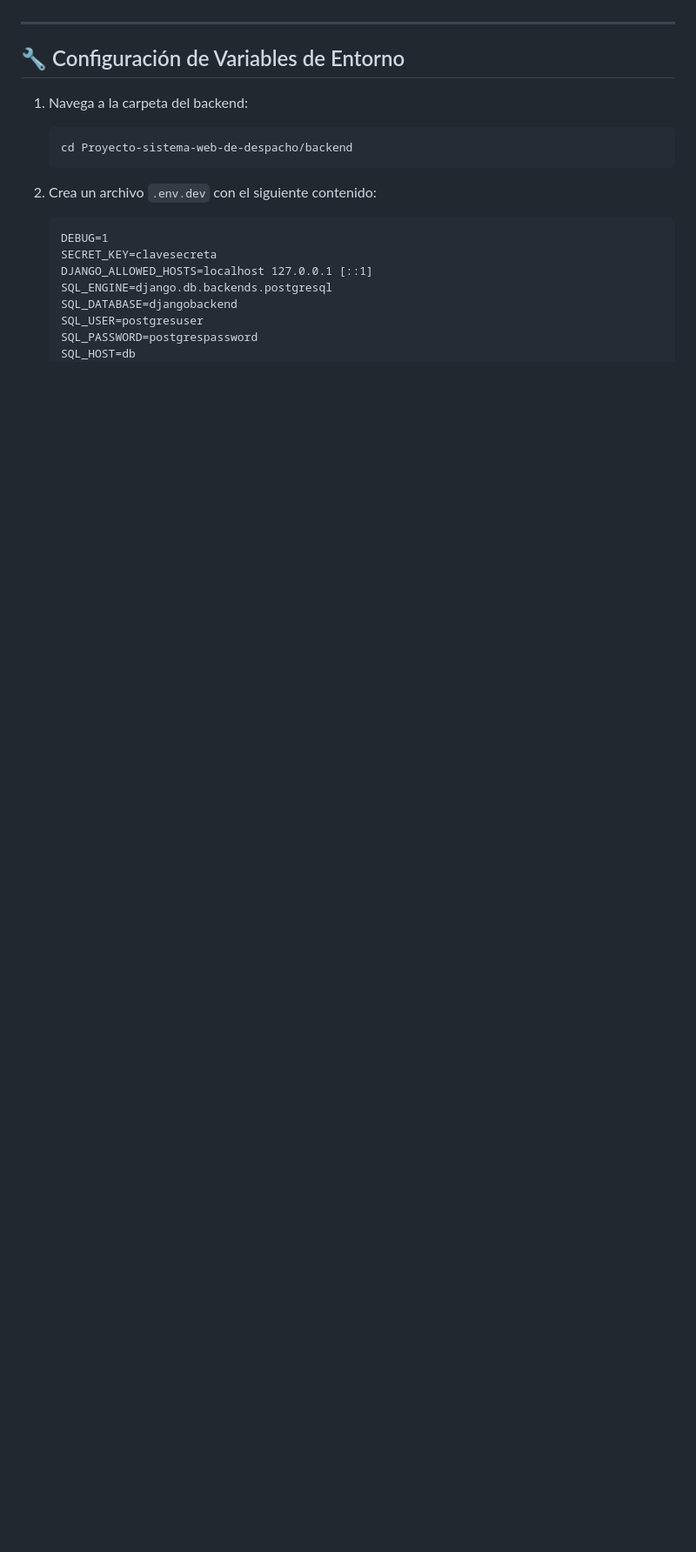
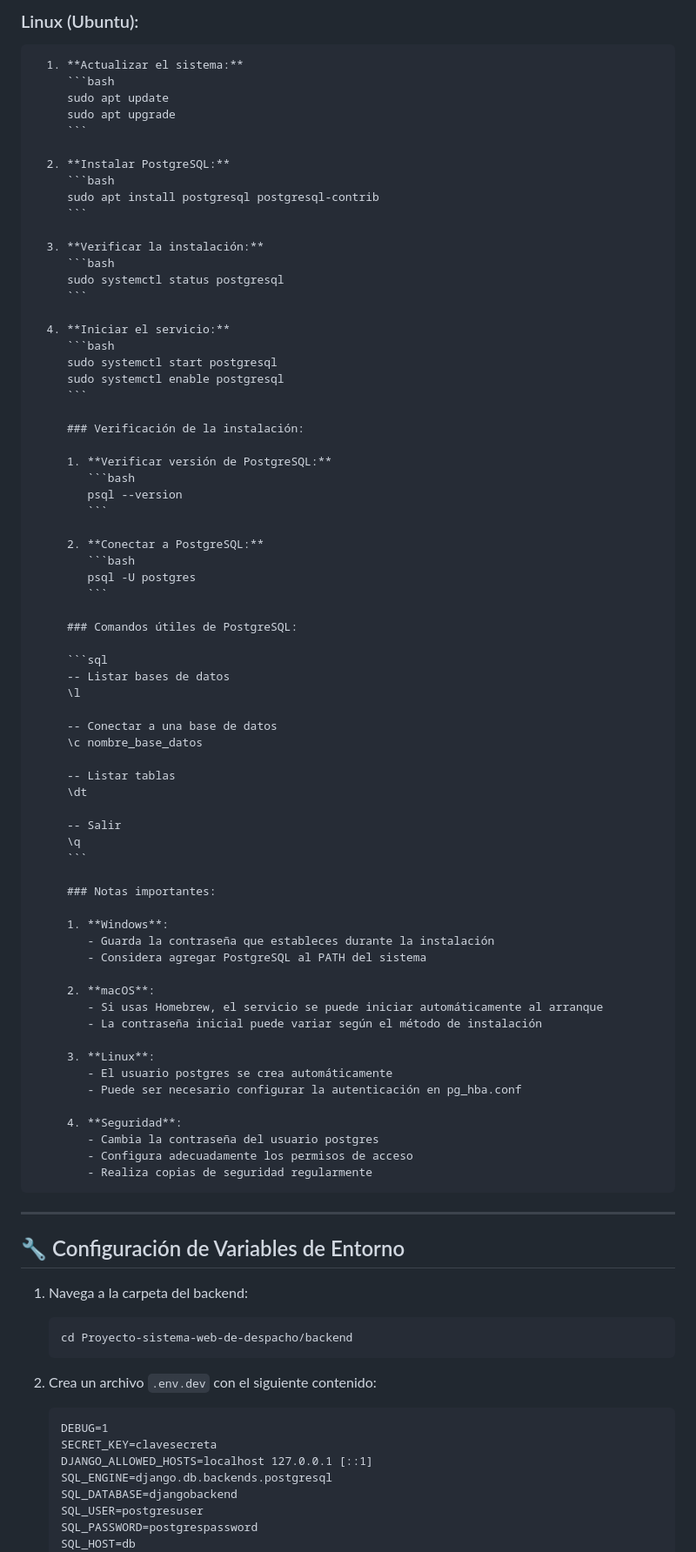
Before and after one commit to alecuevas660/Proyecto-sistema-web-de-despacho, a Markdown page: README.md, the part around one of its changes. Shown at 87% size. Rendered like a GitHub page; blank space fills up the shorter version.

Commit message:
fix: actualiza README y permisos de entrypoint.sh

````diff
--- a/README.md
+++ b/README.md
@@ -27,3 +78,73 @@ También necesitarás:
+### Linux (Ubuntu):
+
+      1. **Actualizar el sistema:**
+         ```bash
+         sudo apt update
+         sudo apt upgrade
+         ```
+
+      2. **Instalar PostgreSQL:**
+         ```bash
+         sudo apt install postgresql postgresql-contrib
+         ```
+
+      3. **Verificar la instalación:**
+         ```bash
+         sudo systemctl status postgresql
+         ```
+
+      4. **Iniciar el servicio:**
+         ```bash
+         sudo systemctl start postgresql
+         sudo systemctl enable postgresql
+         ```
+
+         ### Verificación de la instalación:
+
+         1. **Verificar versión de PostgreSQL:**
+            ```bash
+            psql --version
+            ```
+
+         2. **Conectar a PostgreSQL:**
+            ```bash
+            psql -U postgres
+            ```
+
+         ### Comandos útiles de PostgreSQL:
+
+         ```sql
+         -- Listar bases de datos
+         \l
+
+         -- Conectar a una base de datos
+         \c nombre_base_datos
+
+         -- Listar tablas
+         \dt
+
+         -- Salir
+         \q
+         ```
+
+         ### Notas importantes:
+
+         1. **Windows**:
+            - Guarda la contraseña que estableces durante la instalación
+            - Considera agregar PostgreSQL al PATH del sistema
+
+         2. **macOS**:
+            - Si usas Homebrew, el servicio se puede iniciar automáticamente al arranque
+            - La contraseña inicial puede variar según el método de instalación
+
+         3. **Linux**:
+            - El usuario postgres se crea automáticamente
+            - Puede ser necesario configurar la autenticación en pg_hba.conf
+
+         4. **Seguridad**:
+            - Cambia la contraseña del usuario postgres
+            - Configura adecuadamente los permisos de acceso
+            - Realiza copias de seguridad regularmente
 ---
 
 ## 🔧 Configuración de Variables de Entorno
````
Also changed, not shown: other parts of README.md (+52 -1 lines).
